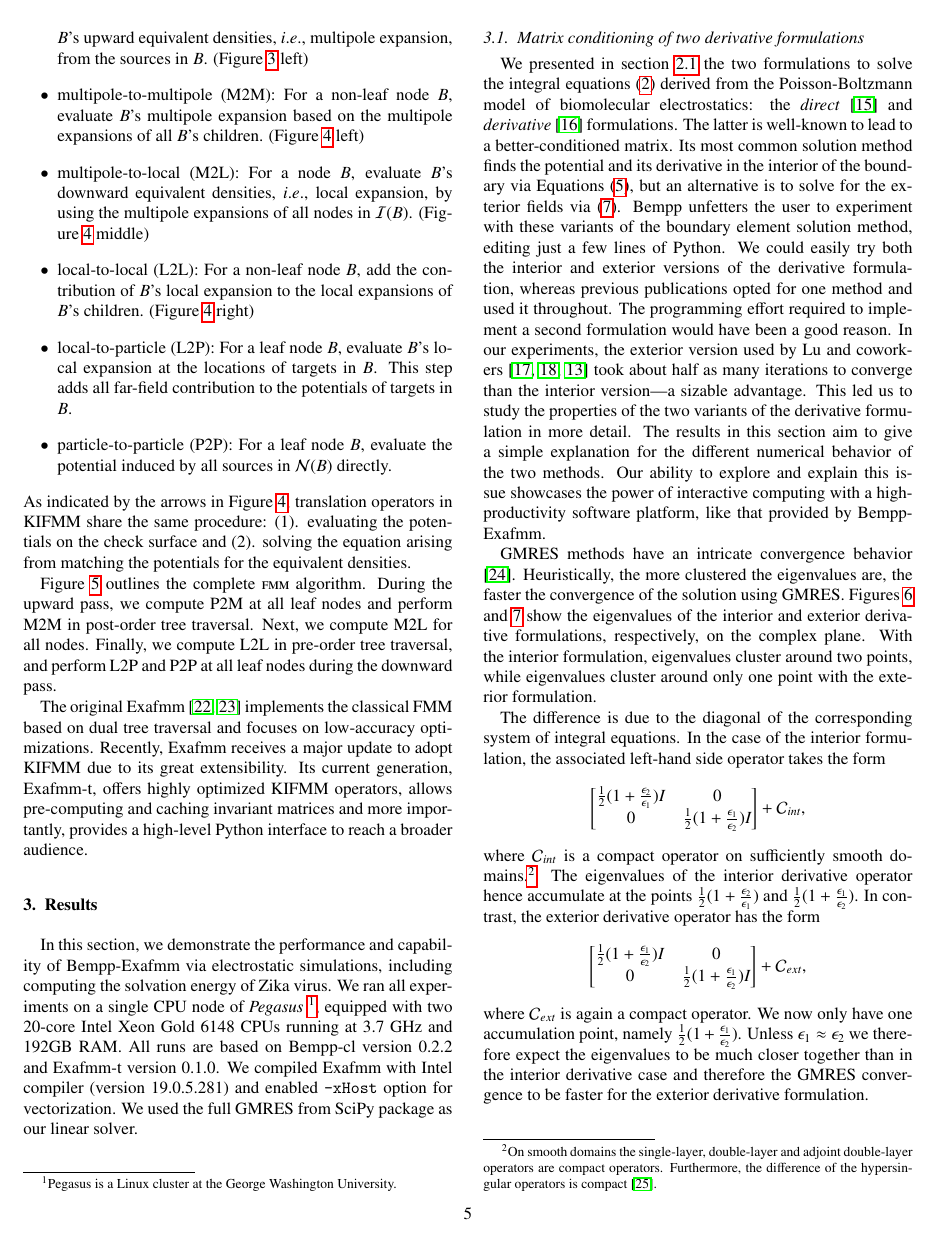
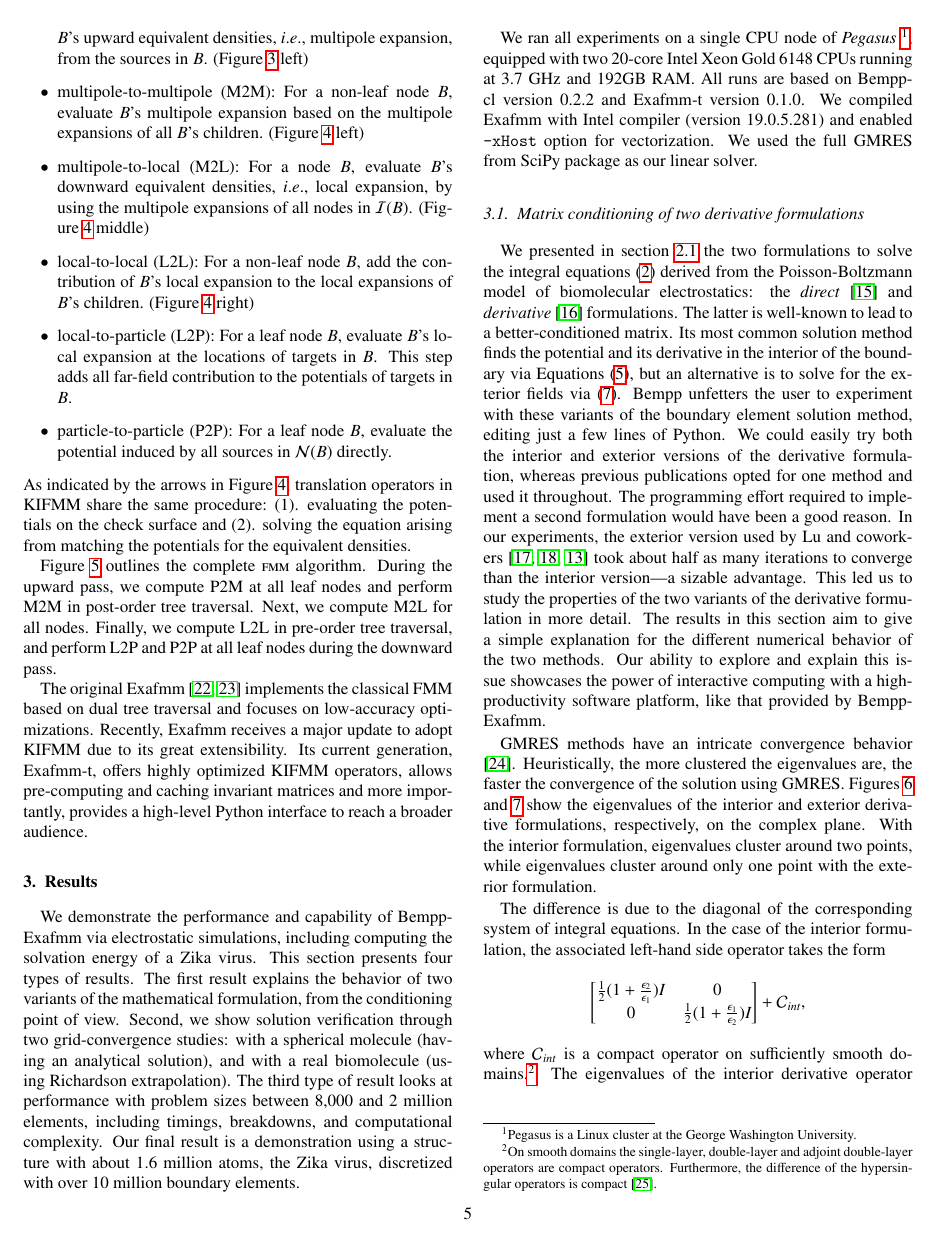
Before and after one commit to barbagroup/bempp_exafmm_paper, a LaTeX paper (tex/main.tex, which reads tex/results.tex): page 5 of 13. Compiled offline with pdfLaTeX.

Commit message:
add intro par to Results

```diff
--- a/tex/results.tex
+++ b/tex/results.tex
@@ -1,5 +1,11 @@
 %!TEX root = main.tex
-In this section, we demonstrate the performance and capability of Bempp-Exafmm via electrostatic simulations, including computing the solvation energy of Zika virus.
+We demonstrate the performance and capability of Bempp-Exafmm via electrostatic simulations, including computing the solvation energy of a Zika virus.
+This section presents four types of results.
+The first result explains the behavior of two variants of the mathematical formulation, from the conditioning point of view.
+Second, we show solution verification through two grid-convergence studies: with a spherical molecule (having an analytical solution), and with a real biomolecule (using Richardson extrapolation).
+The third type of result looks at performance with problem sizes between 8,000 and 2 million elements, including timings, breakdowns, and computational complexity.
+Our final result is a demonstration using a structure with about 1.6 million atoms, the Zika virus, discretized with over 10 million boundary elements.
+
 We ran all experiments on a single CPU node of \textit{Pegasus} \footnote{Pegasus is a Linux cluster at the George Washington University.}, equipped with two 20-core Intel Xeon Gold 6148 CPUs running at 3.7 GHz and 192GB RAM.
 All runs are based on Bempp-cl version 0.2.2 and Exafmm-t version 0.1.0.
 We compiled Exafmm with Intel compiler (version 19.0.5.281) and enabled \texttt{-xHost} option for vectorization.
```
